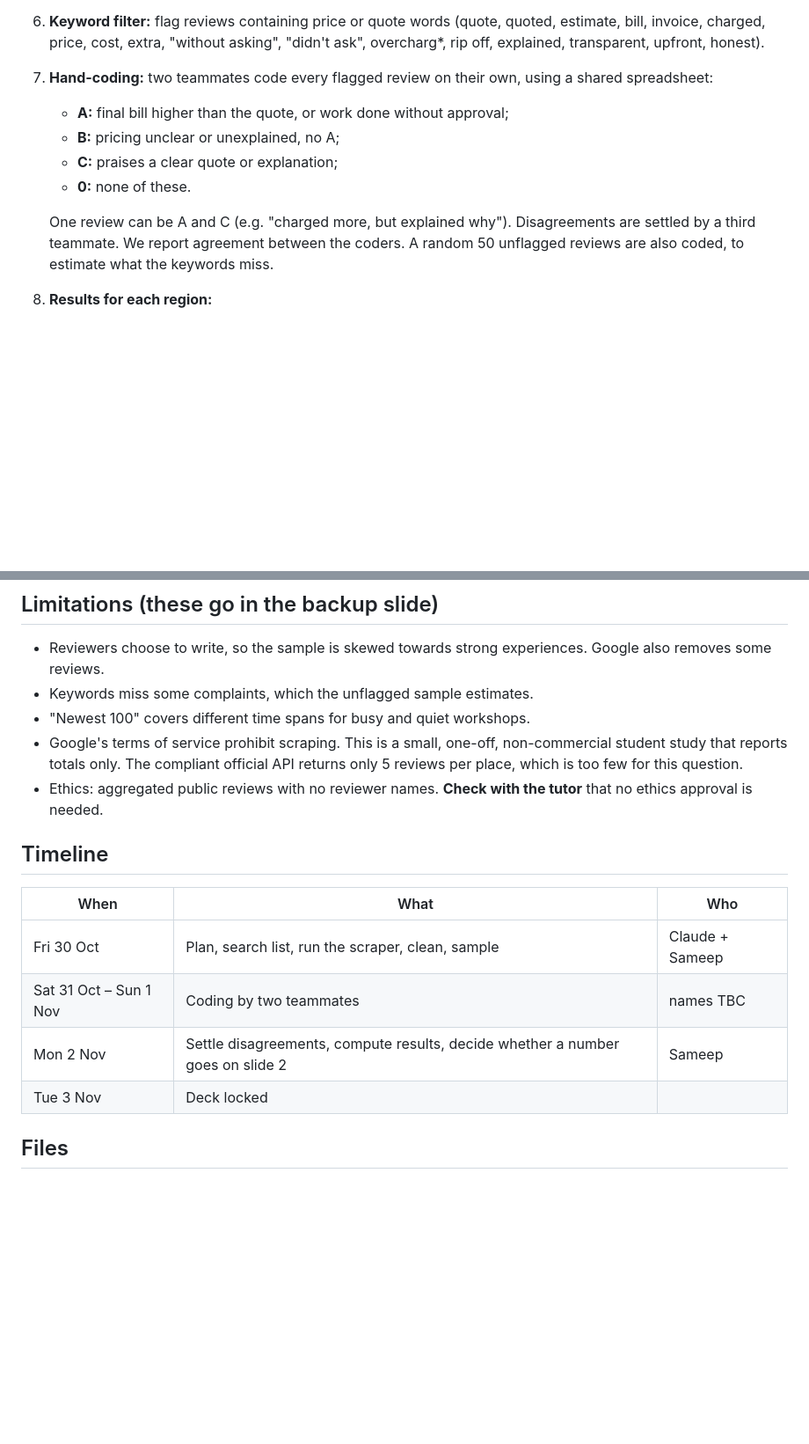
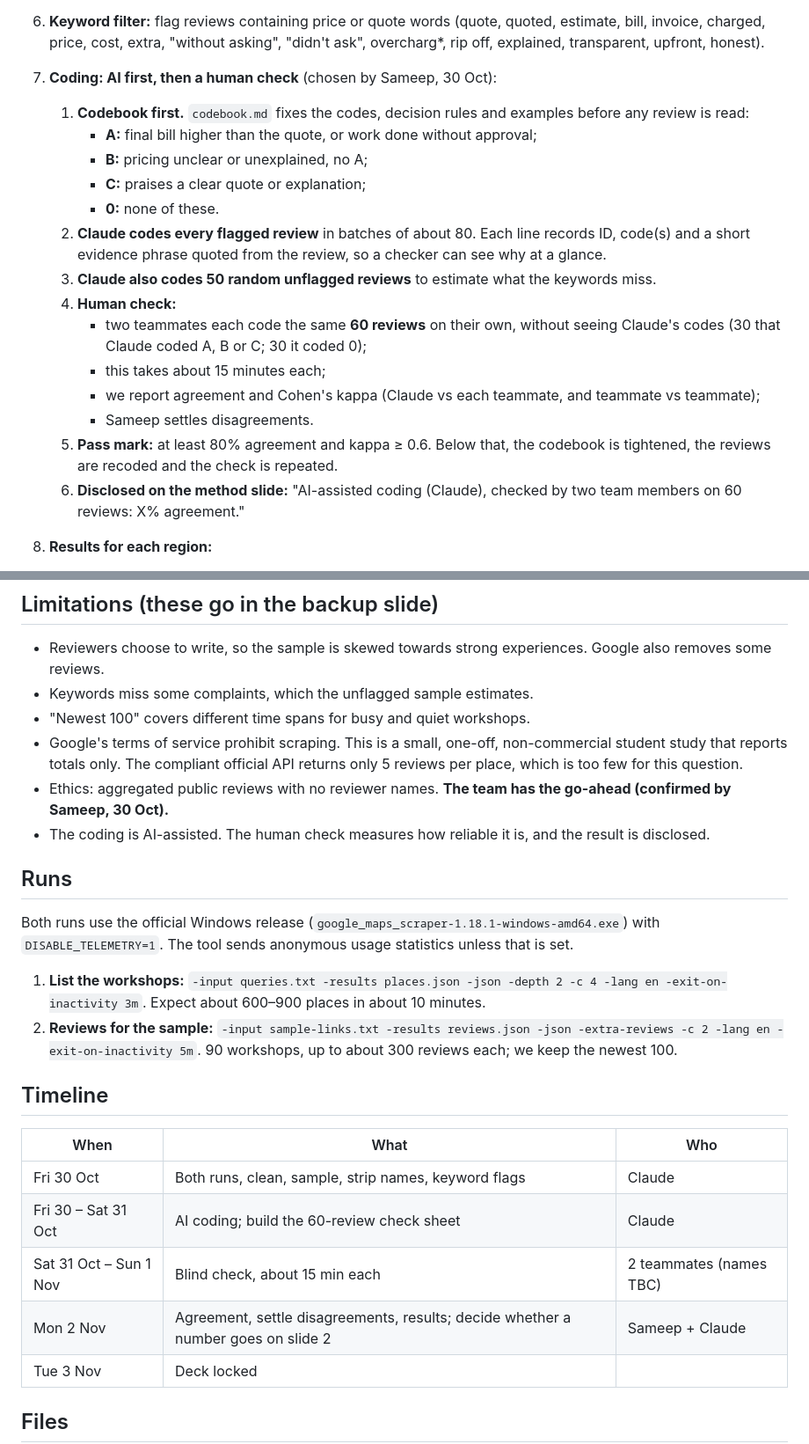
Before and after one commit to harsa1905/repairfair, a Markdown page: pitch/review-study/review-study-plan.md, 2 parts joined by grey strips. Shown at 88% size. GitHub-like rendering; blank space fills up the shorter version.

Commit message:
Review study: AI-first coding with human check, codebook, run commands
Co-Authored-By: Claude Opus 5.5 <noreply@anthropic.com>

```diff
--- a/pitch/review-study/review-study-plan.md
+++ b/pitch/review-study/review-study-plan.md
@@ -42,13 +42,21 @@ New research for the demo-day pitch (Wed 4 Nov). Until this study is done, none
 
    Raw files stay outside the repo in `C:\uni\sem 3\enterprenuership\review-study\` and are never committed.
 6. **Keyword filter:** flag reviews containing price or quote words (quote, quoted, estimate, bill, invoice, charged, price, cost, extra, "without asking", "didn't ask", overcharg*, rip off, explained, transparent, upfront, honest).
-7. **Hand-coding:** two teammates code every flagged review on their own, using a shared spreadsheet:
-   - **A:** final bill higher than the quote, or work done without approval;
-   - **B:** pricing unclear or unexplained, no A;
-   - **C:** praises a clear quote or explanation;
-   - **0:** none of these.
-
-   One review can be A and C (e.g. "charged more, but explained why"). Disagreements are settled by a third teammate. We report agreement between the coders. A random 50 unflagged reviews are also coded, to estimate what the keywords miss.
+7. **Coding: AI first, then a human check** (chosen by Sameep, 30 Oct):
+   1. **Codebook first.** `codebook.md` fixes the codes, decision rules and examples before any review is read:
+      - **A:** final bill higher than the quote, or work done without approval;
+      - **B:** pricing unclear or unexplained, no A;
+      - **C:** praises a clear quote or explanation;
+      - **0:** none of these.
+   2. **Claude codes every flagged review** in batches of about 80. Each line records ID, code(s) and a short evidence phrase quoted from the review, so a checker can see why at a glance.
+   3. **Claude also codes 50 random unflagged reviews** to estimate what the keywords miss.
+   4. **Human check:**
+      - two teammates each code the same **60 reviews** on their own, without seeing Claude's codes (30 that Claude coded A, B or C; 30 it coded 0);
+      - this takes about 15 minutes each;
+      - we report agreement and Cohen's kappa (Claude vs each teammate, and teammate vs teammate);
+      - Sameep settles disagreements.
+   5. **Pass mark:** at least 80% agreement and kappa ≥ 0.6. Below that, the codebook is tightened, the reviews are recoded and the check is repeated.
+   6. **Disclosed on the method slide:** "AI-assisted coding (Claude), checked by two team members on 60 reviews: X% agreement."
 8. **Results for each region:**
    - % of all sampled reviews coded A;
    - % of 1–2★ reviews coded A;
@@ -60,14 +68,22 @@ New research for the demo-day pitch (Wed 4 Nov). Until this study is done, none
 - Keywords miss some complaints, which the unflagged sample estimates.
 - "Newest 100" covers different time spans for busy and quiet workshops.
 - Google's terms of service prohibit scraping. This is a small, one-off, non-commercial student study that reports totals only. The compliant official API returns only 5 reviews per place, which is too few for this question.
-- Ethics: aggregated public reviews with no reviewer names. **Check with the tutor** that no ethics approval is needed.
+- Ethics: aggregated public reviews with no reviewer names. **The team has the go-ahead (confirmed by Sameep, 30 Oct).**
+- The coding is AI-assisted. The human check measures how reliable it is, and the result is disclosed.
+
+## Runs
+Both runs use the official Windows release (`google_maps_scraper-1.18.1-windows-amd64.exe`) with `DISABLE_TELEMETRY=1`. The tool sends anonymous usage statistics unless that is set.
+
+1. **List the workshops:** `-input queries.txt -results places.json -json -depth 2 -c 4 -lang en -exit-on-inactivity 3m`. Expect about 600–900 places in about 10 minutes.
+2. **Reviews for the sample:** `-input sample-links.txt -results reviews.json -json -extra-reviews -c 2 -lang en -exit-on-inactivity 5m`. 90 workshops, up to about 300 reviews each; we keep the newest 100.
 
 ## Timeline
 | When | What | Who |
 |---|---|---|
-| Fri 30 Oct | Plan, search list, run the scraper, clean, sample | Claude + Sameep |
-| Sat 31 Oct – Sun 1 Nov | Coding by two teammates | names TBC |
-| Mon 2 Nov | Settle disagreements, compute results, decide whether a number goes on slide 2 | Sameep |
+| Fri 30 Oct | Both runs, clean, sample, strip names, keyword flags | Claude |
+| Fri 30 – Sat 31 Oct | AI coding; build the 60-review check sheet | Claude |
+| Sat 31 Oct – Sun 1 Nov | Blind check, about 15 min each | 2 teammates (names TBC) |
+| Mon 2 Nov | Agreement, settle disagreements, results; decide whether a number goes on slide 2 | Sameep + Claude |
 | Tue 3 Nov | Deck locked | |
 
 ## Files
```
Also changed, not shown: pitch/review-study/codebook.md (added, +43 -0 lines).
